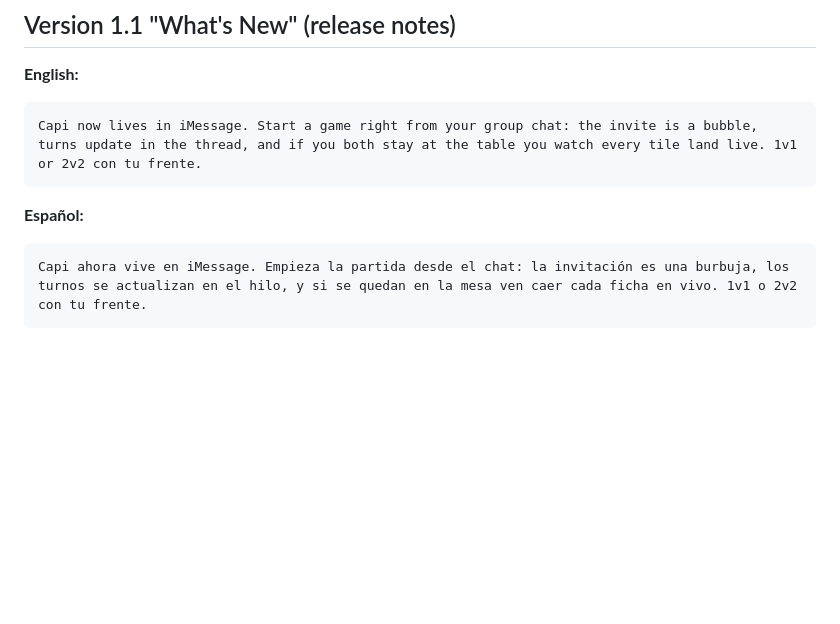
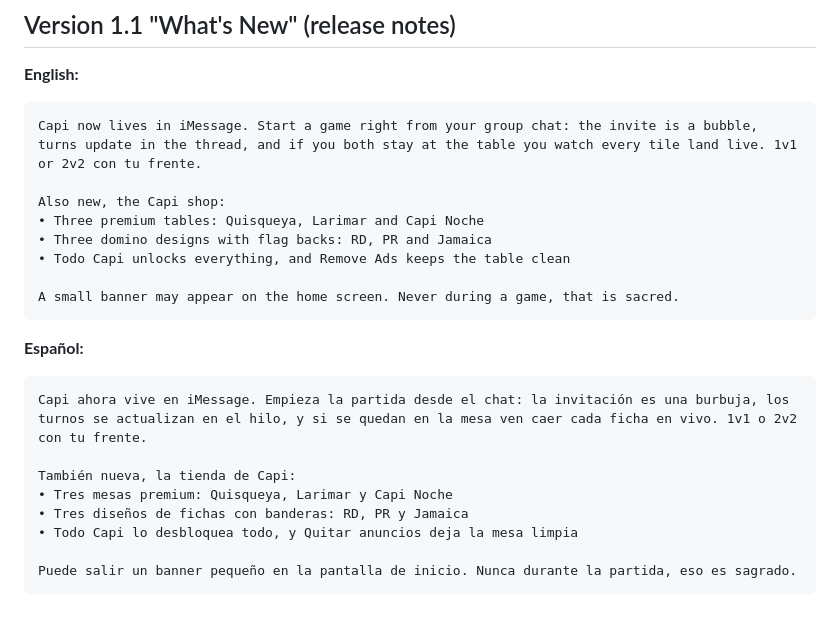
Before and after one commit to aaguasvivas/capi, a Markdown page: docs/store-listing.md, the part around one of its changes. GitHub-like rendering; blank space fills up the shorter version.

Commit message:
M5: 1.1 What's New covers shop + ads; review notes updated for iMessage/IAP/ads

````diff
--- a/docs/store-listing.md
+++ b/docs/store-listing.md
@@ -216,9 +216,23 @@ Capi 1.0, la primera mano. Dominó dominicano de verdad con tu gente: capicúa,
 **English:**
 ```
 Capi now lives in iMessage. Start a game right from your group chat: the invite is a bubble, turns update in the thread, and if you both stay at the table you watch every tile land live. 1v1 or 2v2 con tu frente.
+
+Also new, the Capi shop:
+• Three premium tables: Quisqueya, Larimar and Capi Noche
+• Three domino designs with flag backs: RD, PR and Jamaica
+• Todo Capi unlocks everything, and Remove Ads keeps the table clean
+
+A small banner may appear on the home screen. Never during a game, that is sacred.
 ```
 
 **Español:**
 ```
 Capi ahora vive en iMessage. Empieza la partida desde el chat: la invitación es una burbuja, los turnos se actualizan en el hilo, y si se quedan en la mesa ven caer cada ficha en vivo. 1v1 o 2v2 con tu frente.
+
+También nueva, la tienda de Capi:
+• Tres mesas premium: Quisqueya, Larimar y Capi Noche
+• Tres diseños de fichas con banderas: RD, PR y Jamaica
+• Todo Capi lo desbloquea todo, y Quitar anuncios deja la mesa limpia
+
+Puede salir un banner pequeño en la pantalla de inicio. Nunca durante la partida, eso es sagrado.
 ```
````
Also changed, not shown: other parts of docs/store-listing.md (+1 -1 lines).
